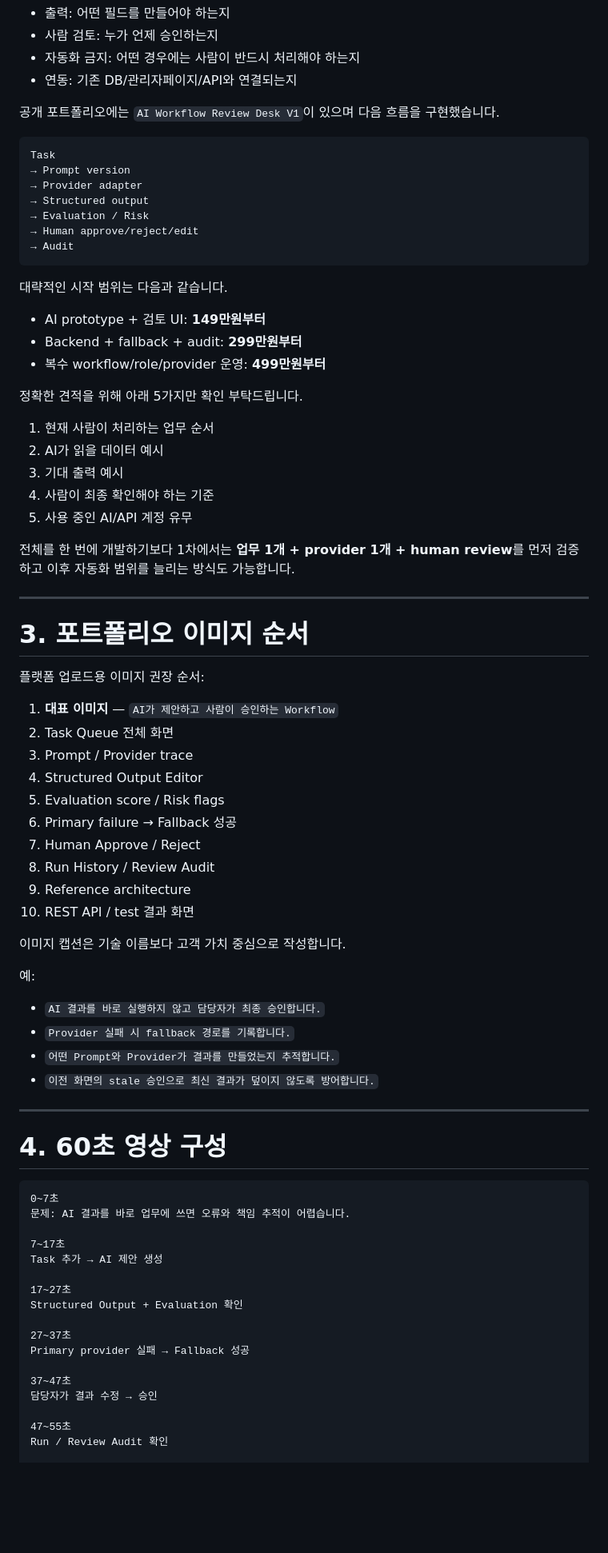
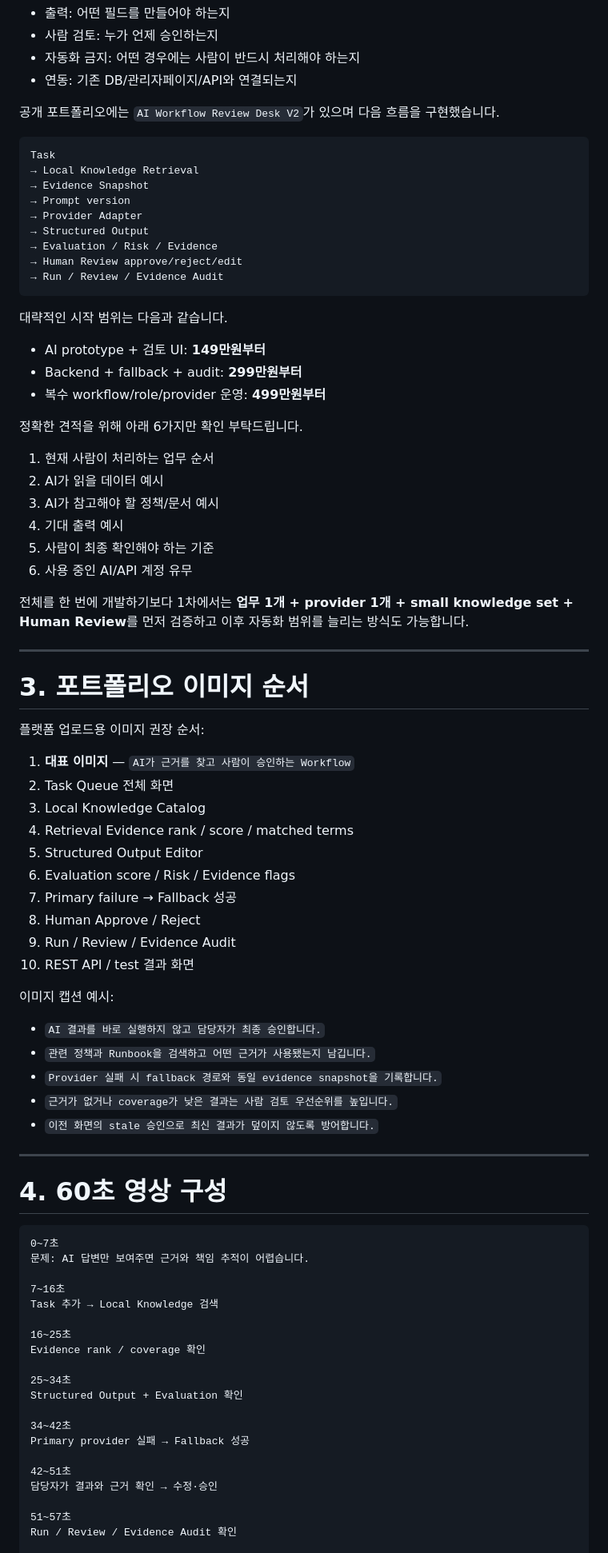
Before and after one commit to Kzone87/portfolio, a Markdown page: sales/AI-WORKFLOW-SALES.md, the part around one of its changes. Shown at 80% size. Rendered like a GitHub page; blank space fills up the shorter version.

Commit message:
Align AI workflow sales kit with V2 evidence grounding

````diff
--- a/sales/AI-WORKFLOW-SALES.md
+++ b/sales/AI-WORKFLOW-SALES.md
@@ -127,16 +141,18 @@ AI 기능은 먼저 아래를 구분하면 견적 범위를 빠르게 잡을 수
 - 자동화 금지: 어떤 경우에는 사람이 반드시 처리해야 하는지
 - 연동: 기존 DB/관리자페이지/API와 연결되는지
 
-공개 포트폴리오에는 `AI Workflow Review Desk V1`이 있으며 다음 흐름을 구현했습니다.
+공개 포트폴리오에는 `AI Workflow Review Desk V2`가 있으며 다음 흐름을 구현했습니다.
 
 ```text
 Task
+→ Local Knowledge Retrieval
+→ Evidence Snapshot
 → Prompt version
-→ Provider adapter
-→ Structured output
-→ Evaluation / Risk
-→ Human approve/reject/edit
-→ Audit
+→ Provider Adapter
+→ Structured Output
+→ Evaluation / Risk / Evidence
+→ Human Review approve/reject/edit
+→ Run / Review / Evidence Audit
 ```
 
 대략적인 시작 범위는 다음과 같습니다.
@@ -145,15 +161,16 @@ Task
 - Backend + fallback + audit: **299만원부터**
 - 복수 workflow/role/provider 운영: **499만원부터**
 
-정확한 견적을 위해 아래 5가지만 확인 부탁드립니다.
+정확한 견적을 위해 아래 6가지만 확인 부탁드립니다.
 
 1. 현재 사람이 처리하는 업무 순서
 2. AI가 읽을 데이터 예시
-3. 기대 출력 예시
-4. 사람이 최종 확인해야 하는 기준
-5. 사용 중인 AI/API 계정 유무
+3. AI가 참고해야 할 정책/문서 예시
+4. 기대 출력 예시
+5. 사람이 최종 확인해야 하는 기준
+6. 사용 중인 AI/API 계정 유무
 
-전체를 한 번에 개발하기보다 1차에서는 **업무 1개 + provider 1개 + human review**를 먼저 검증하고 이후 자동화 범위를 늘리는 방식도 가능합니다.
+전체를 한 번에 개발하기보다 1차에서는 **업무 1개 + provider 1개 + small knowledge set + Human Review**를 먼저 검증하고 이후 자동화 범위를 늘리는 방식도 가능합니다.
 
 ---
 
@@ -161,24 +178,23 @@ Task
 
 플랫폼 업로드용 이미지 권장 순서:
 
-1. **대표 이미지** — `AI가 제안하고 사람이 승인하는 Workflow`
+1. **대표 이미지** — `AI가 근거를 찾고 사람이 승인하는 Workflow`
 2. Task Queue 전체 화면
-3. Prompt / Provider trace
-4. Structured Output Editor
-5. Evaluation score / Risk flags
-6. Primary failure → Fallback 성공
-7. Human Approve / Reject
-8. Run History / Review Audit
-9. Reference architecture
+3. Local Knowledge Catalog
+4. Retrieval Evidence rank / score / matched terms
+5. Structured Output Editor
+6. Evaluation score / Risk / Evidence flags
+7. Primary failure → Fallback 성공
+8. Human Approve / Reject
+9. Run / Review / Evidence Audit
 10. REST API / test 결과 화면
 
-이미지 캡션은 기술 이름보다 고객 가치 중심으로 작성합니다.
-
-예:
+이미지 캡션 예시:
 
 - `AI 결과를 바로 실행하지 않고 담당자가 최종 승인합니다.`
-- `Provider 실패 시 fallback 경로를 기록합니다.`
-- `어떤 Prompt와 Provider가 결과를 만들었는지 추적합니다.`
+- `관련 정책과 Runbook을 검색하고 어떤 근거가 사용됐는지 남깁니다.`
+- `Provider 실패 시 fallback 경로와 동일 evidence snapshot을 기록합니다.`
+- `근거가 없거나 coverage가 낮은 결과는 사람 검토 우선순위를 높입니다.`
 - `이전 화면의 stale 승인으로 최신 결과가 덮이지 않도록 방어합니다.`
 
 ---
@@ -187,20 +203,23 @@ Task
 
 ```text
 0~7초
-문제: AI 결과를 바로 업무에 쓰면 오류와 책임 추적이 어렵습니다.
+문제: AI 답변만 보여주면 근거와 책임 추적이 어렵습니다.
 
-7~17초
-Task 추가 → AI 제안 생성
+7~16초
+Task 추가 → Local Knowledge 검색
 
-17~27초
+16~25초
+Evidence rank / coverage 확인
+
+25~34초
 Structured Output + Evaluation 확인
 
-27~37초
+34~42초
 Primary provider 실패 → Fallback 성공
 
-37~47초
-담당자가 결과 수정 → 승인
+42~51초
+담당자가 결과와 근거 확인 → 수정·승인
 
-47~55초
-Run / Review Audit 확인
+51~57초
+Run / Review / Evidence Audit 확인
 
````
Also changed, not shown: other parts of sales/AI-WORKFLOW-SALES.md (+52 -35 lines).
